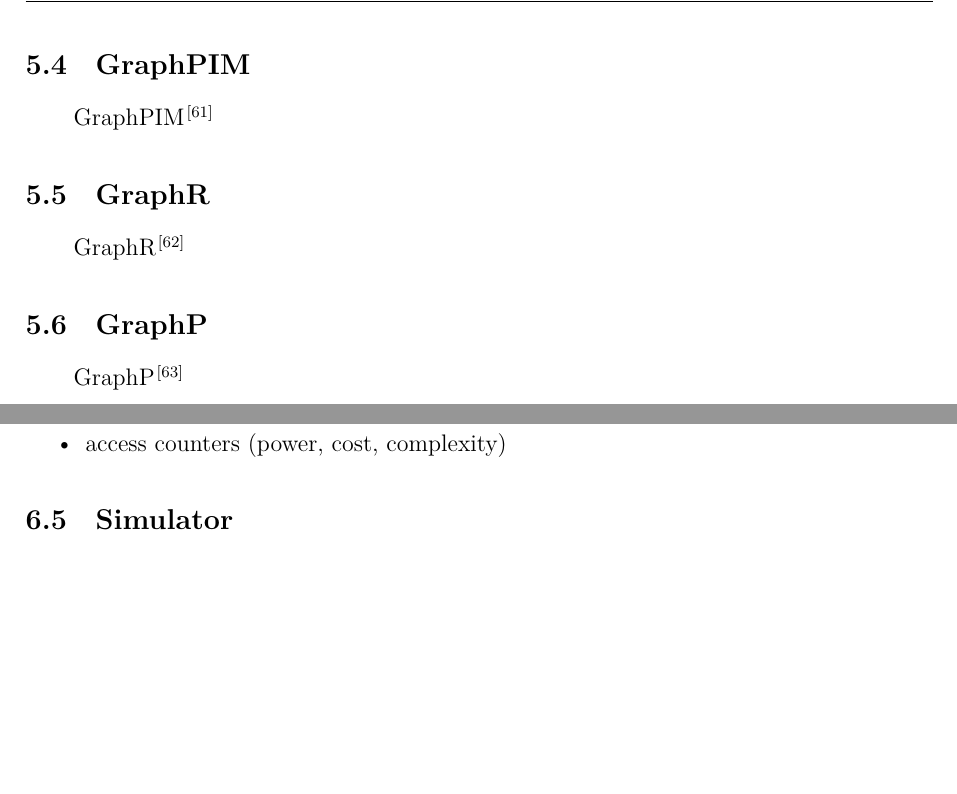
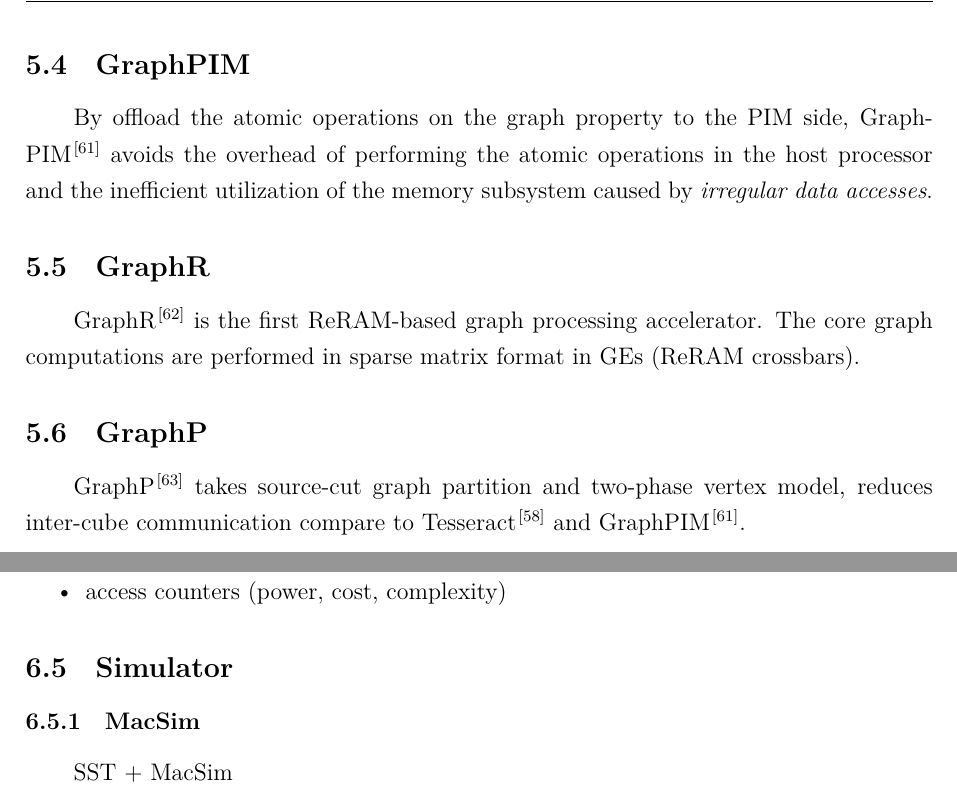
Before and after one commit to sabertazimi/awesome-thesis-notes, a LaTeX document (graphSurvey.tex): two parts of pages 42 and 45 of 66, joined at a grey line, cut so that both start at the same text, the shorter picture padded with empty space. Compiled offline with XeLaTeX.

Commit message:
update(graph-accelerator): GraphPIM/GraphP/GraphR

```diff
--- a/graphSurvey.tex
+++ b/graphSurvey.tex
@@ -1595,13 +1595,21 @@ Graphicionado~\cite{DBLP:conf/micro/HamWSSM16}
 其建立了片上存储用于存储顶点信息, 同时降低访存粒度, 设计硬件专用流水线进行图计算.
 
 \subsection{GraphPIM}
+By offload the atomic operations on the graph property to the PIM side,
 GraphPIM~\cite{DBLP:conf/hpca/NaiHSKKK17}
+avoids the overhead of performing the atomic operations in the host processor
+and the inefficient utilization of the memory subsystem caused by \textit{irregular data accesses}.
 
 \subsection{GraphR}
 GraphR~\cite{DBLP:conf/hpca/SongZQLC18}
+is the first ReRAM-based graph processing accelerator.
+The core graph computations are performed in sparse matrix format in GEs (ReRAM crossbars).
 
 \subsection{GraphP}
 GraphP~\cite{DBLP:conf/hpca/ZhangZWGWCKQ18}
+takes source-cut graph partition and two-phase vertex model,
+reduces inter-cube communication compare to
+Tesseract~\cite{DBLP:conf/isca/AhnHYMC15} and GraphPIM~\cite{DBLP:conf/hpca/NaiHSKKK17}.
 
 \clearpage
 
@@ -1728,6 +1736,8 @@ some potential solutions:
 \end{compactitem}
 
 \subsection{Simulator}
+\subsubsection{MacSim}
+\href{https://github.com/gthparch/macsim}{SST + MacSim}
 \subsubsection{DRAMSim2}
 \begin{compactitem}
   \item \textit{AddressMapping.cpp}: 物理地址到内存 (rank/bank/row/col/offset) 的映射关系.
```
